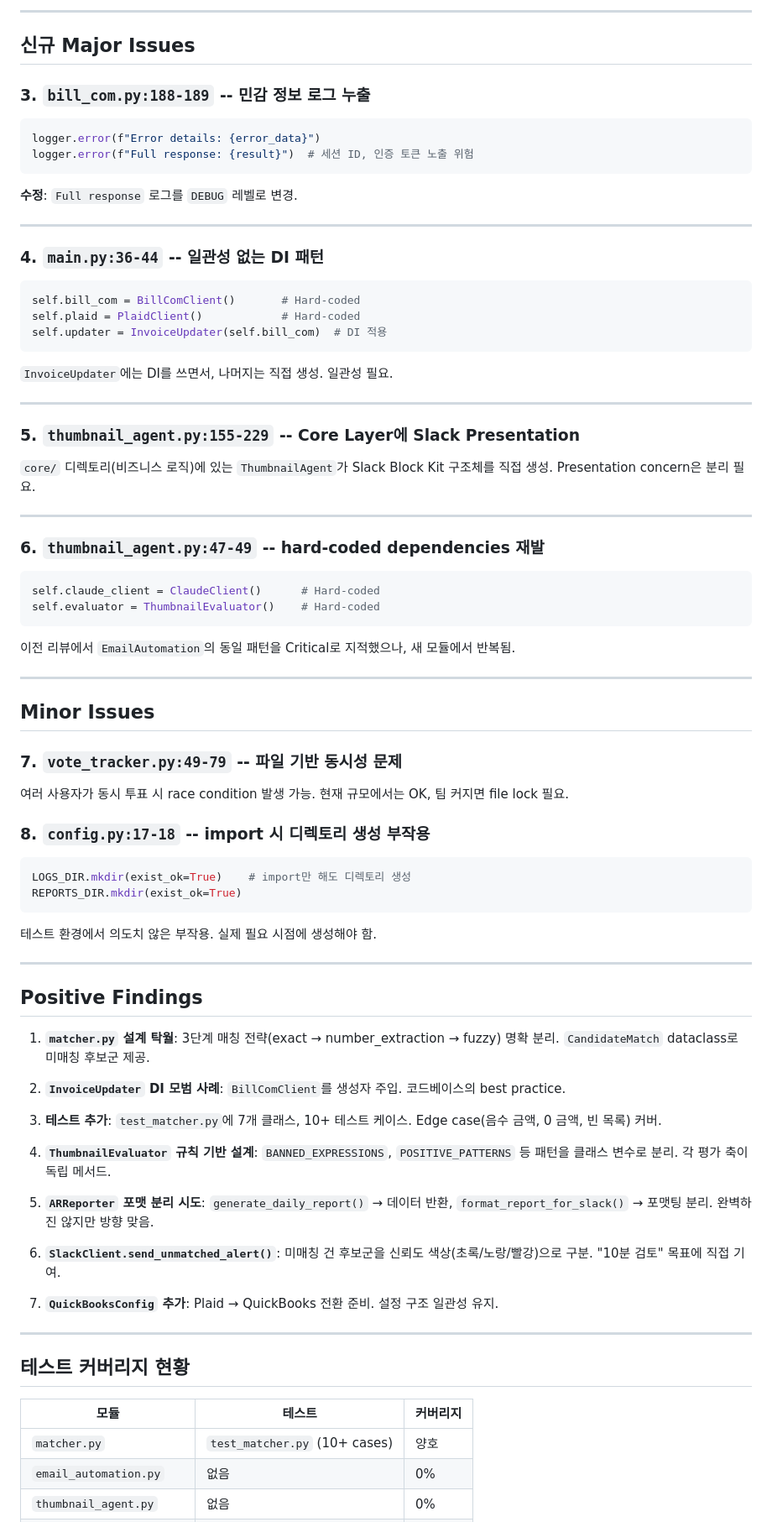
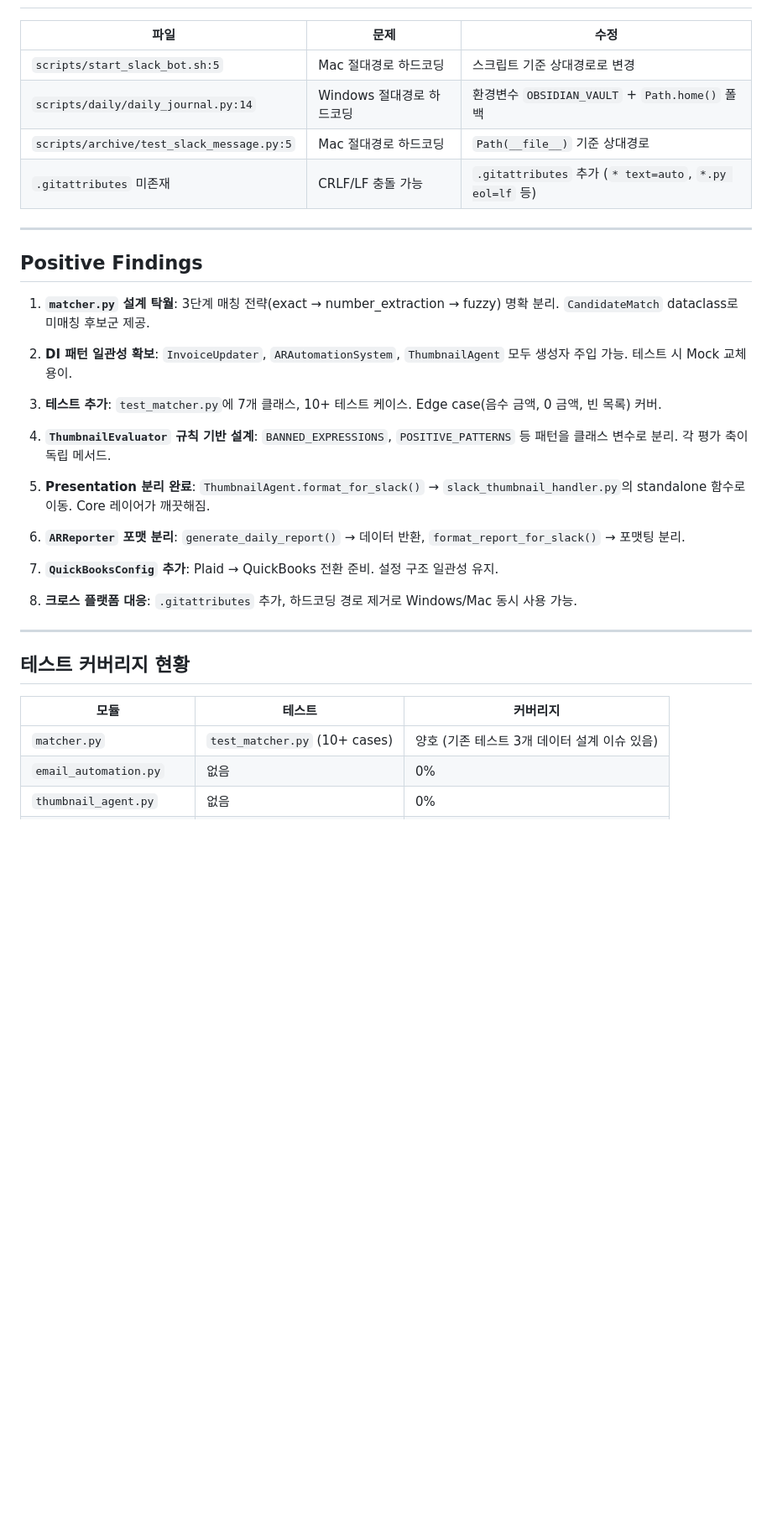
Before and after one commit to eoash/eoash, a Markdown page: docs/ALEX_CODE_REVIEW.md, the part around one of its changes. Shown at 84% size. GitHub-like rendering; blank space fills up the shorter version.

````diff
--- a/docs/ALEX_CODE_REVIEW.md
+++ b/docs/ALEX_CODE_REVIEW.md
@@ -83,61 +66,9 @@ if amounts_match(payment.amount, invoice.amount, tol):
----
-
-## 신규 Major Issues
-
-### 3. `bill_com.py:188-189` -- 민감 정보 로그 누출
-
-```python
-logger.error(f"Error details: {error_data}")
-logger.error(f"Full response: {result}")  # 세션 ID, 인증 토큰 노출 위험
-```
-
-**수정**: `Full response` 로그를 `DEBUG` 레벨로 변경.
-
----
-
-### 4. `main.py:36-44` -- 일관성 없는 DI 패턴
-
-```python
-self.bill_com = BillComClient()       # Hard-coded
-self.plaid = PlaidClient()            # Hard-coded
-self.updater = InvoiceUpdater(self.bill_com)  # DI 적용
-```
-
-`InvoiceUpdater`에는 DI를 쓰면서, 나머지는 직접 생성. 일관성 필요.
-
----
-
-### 5. `thumbnail_agent.py:155-229` -- Core Layer에 Slack Presentation
-
-`core/` 디렉토리(비즈니스 로직)에 있는 `ThumbnailAgent`가 Slack Block Kit 구조체를 직접 생성. Presentation concern은 분리 필요.
-
----
-
-### 6. `thumbnail_agent.py:47-49` -- hard-coded dependencies 재발
-
-```python
-self.claude_client = ClaudeClient()      # Hard-coded
-self.evaluator = ThumbnailEvaluator()    # Hard-coded
-```
-
-이전 리뷰에서 `EmailAutomation`의 동일 패턴을 Critical로 지적했으나, 새 모듈에서 반복됨.
-
----
-
-## Minor Issues
-
-### 7. `vote_tracker.py:49-79` -- 파일 기반 동시성 문제
-
-여러 사용자가 동시 투표 시 race condition 발생 가능. 현재 규모에서는 OK, 팀 커지면 file lock 필요.
-
-### 8. `config.py:17-18` -- import 시 디렉토리 생성 부작용
-
-```python
-LOGS_DIR.mkdir(exist_ok=True)    # import만 해도 디렉토리 생성
-REPORTS_DIR.mkdir(exist_ok=True)
-```
-
-테스트 환경에서 의도치 않은 부작용. 실제 필요 시점에 생성해야 함.
+| 파일 | 문제 | 수정 |
+|------|------|------|
+| `scripts/start_slack_bot.sh:5` | Mac 절대경로 하드코딩 | 스크립트 기준 상대경로로 변경 |
+| `scripts/daily/daily_journal.py:14` | Windows 절대경로 하드코딩 | 환경변수 `OBSIDIAN_VAULT` + `Path.home()` 폴백 |
+| `scripts/archive/test_slack_message.py:5` | Mac 절대경로 하드코딩 | `Path(__file__)` 기준 상대경로 |
+| `.gitattributes` 미존재 | CRLF/LF 충돌 가능 | `.gitattributes` 추가 (`* text=auto`, `*.py eol=lf` 등) |
 
 ---
 
@@ -145,17 +76,19 @@ REPORTS_DIR.mkdir(exist_ok=True)
 
 1. **`matcher.py` 설계 탁월**: 3단계 매칭 전략(exact → number_extraction → fuzzy) 명확 분리. `CandidateMatch` dataclass로 미매칭 후보군 제공.
 
-2. **`InvoiceUpdater` DI 모범 사례**: `BillComClient`를 생성자 주입. 코드베이스의 best practice.
+2. **DI 패턴 일관성 확보**: `InvoiceUpdater`, `ARAutomationSystem`, `ThumbnailAgent` 모두 생성자 주입 가능. 테스트 시 Mock 교체 용이.
 
 3. **테스트 추가**: `test_matcher.py`에 7개 클래스, 10+ 테스트 케이스. Edge case(음수 금액, 0 금액, 빈 목록) 커버.
 
 4. **`ThumbnailEvaluator` 규칙 기반 설계**: `BANNED_EXPRESSIONS`, `POSITIVE_PATTERNS` 등 패턴을 클래스 변수로 분리. 각 평가 축이 독립 메서드.
 
-5. **`ARReporter` 포맷 분리 시도**: `generate_daily_report()` → 데이터 반환, `format_report_for_slack()` → 포맷팅 분리. 완벽하진 않지만 방향 맞음.
+5. **Presentation 분리 완료**: `ThumbnailAgent.format_for_slack()` → `slack_thumbnail_handler.py`의 standalone 함수로 이동. Core 레이어가 깨끗해짐.
 
-6. **`SlackClient.send_unmatched_alert()`**: 미매칭 건 후보군을 신뢰도 색상(초록/노랑/빨강)으로 구분. "10분 검토" 목표에 직접 기여.
+6. **`ARReporter` 포맷 분리**: `generate_daily_report()` → 데이터 반환, `format_report_for_slack()` → 포맷팅 분리.
 
 7. **`QuickBooksConfig` 추가**: Plaid → QuickBooks 전환 준비. 설정 구조 일관성 유지.
+
+8. **크로스 플랫폼 대응**: `.gitattributes` 추가, 하드코딩 경로 제거로 Windows/Mac 동시 사용 가능.
 
 ---
 
@@ -163,7 +96,7 @@ REPORTS_DIR.mkdir(exist_ok=True)
 
 | 모듈 | 테스트 | 커버리지 |
 |------|--------|---------|
-| `matcher.py` | `test_matcher.py` (10+ cases) | 양호 |
+| `matcher.py` | `test_matcher.py` (10+ cases) | 양호 (기존 테스트 3개 데이터 설계 이슈 있음) |
 | `email_automation.py` | 없음 | 0% |
 | `thumbnail_agent.py` | 없음 | 0% |
 | `thumbnail_evaluator.py` | 없음 | 0% |
````
Also changed, not shown: other parts of docs/ALEX_CODE_REVIEW.md (+50 -64 lines).
